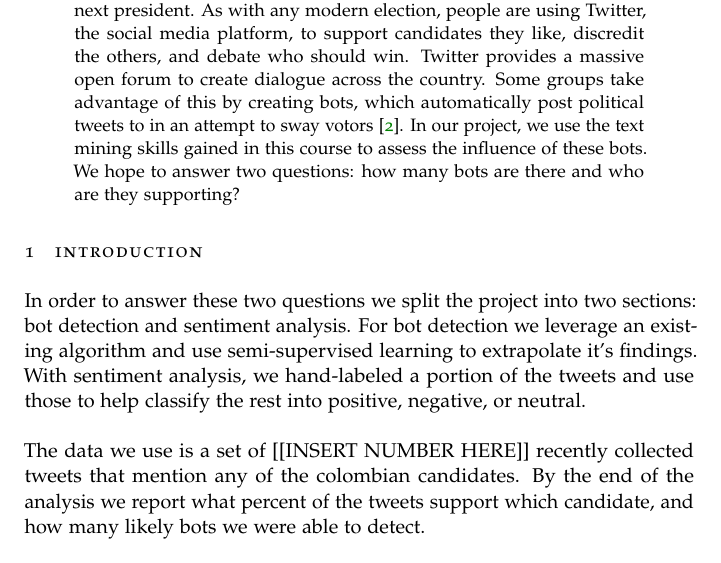
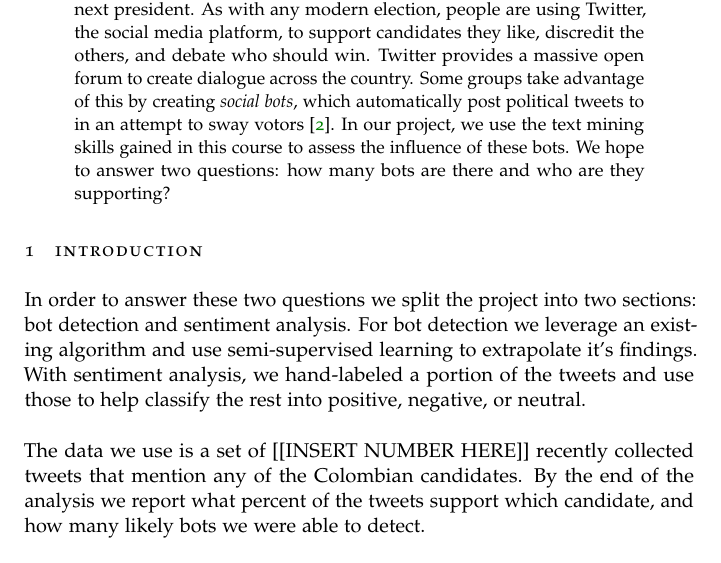
Before and after one commit to TravisDunlop/colombia-elections-twitter, a LaTeX paper (writing/project-report.tex): part of the page before the commit and part of page 1 of 2 after it, cut so that both start at the same text. Compiled offline with pdfLaTeX.

Commit message:
updating project-report

```diff
--- a/writing/project-report.tex
+++ b/writing/project-report.tex
@@ -13,13 +13,13 @@
 	\maketitle
 
 	\begin{abstract}
-		\noindent Between May and June of 2018 the people of Colombia will vote for their next president.  As with any modern election, people are using Twitter, the social media platform, to support candidates they like, discredit the others, and debate who should win.  Twitter provides a massive open forum to create dialogue across the country.  Some groups take advantage of this by creating bots, which automatically post political tweets to in an attempt to sway votors \cite{swaine_2018}.  In our project, we use the text mining skills gained in this course to assess the influence of these bots.  We hope to answer two questions: how many bots are there and who are they supporting?
+		\noindent Between May and June of 2018 the people of Colombia will vote for their next president.  As with any modern election, people are using Twitter, the social media platform, to support candidates they like, discredit the others, and debate who should win.  Twitter provides a massive open forum to create dialogue across the country.  Some groups take advantage of this by creating \textit{social bots}, which automatically post political tweets to in an attempt to sway votors \cite{swaine_2018}.  In our project, we use the text mining skills gained in this course to assess the influence of these bots.  We hope to answer two questions: how many bots are there and who are they supporting?
 
 	\end{abstract}
 
 	\section{Introduction}
 		In order to answer these two questions we split the project into two sections:  bot detection and sentiment analysis.  For bot detection we leverage an existing algorithm and use semi-supervised learning to extrapolate it's findings.  With sentiment analysis, we hand-labeled a portion of the tweets and use those to help classify the rest into positive, negative, or neutral. \\
 
-		\noindent The data we use is a set of [[INSERT NUMBER HERE]] recently collected tweets that mention any of the colombian candidates.  By the end of the analysis we report what percent of the tweets support which candidate, and how many likely bots we were able to detect.
+		\noindent The data we use is a set of [[INSERT NUMBER HERE]] recently collected tweets that mention any of the Colombian candidates.  By the end of the analysis we report what percent of the tweets support which candidate, and how many likely bots we were able to detect.
 
 	\section{Bot Detection}
```
Also changed, not shown: writing/project-report.bib (+1 -1 lines), writing/project-report.bbl, writing/project-report.pdf, writing/project-report.tex (2 more changed lines), 6 other files.
